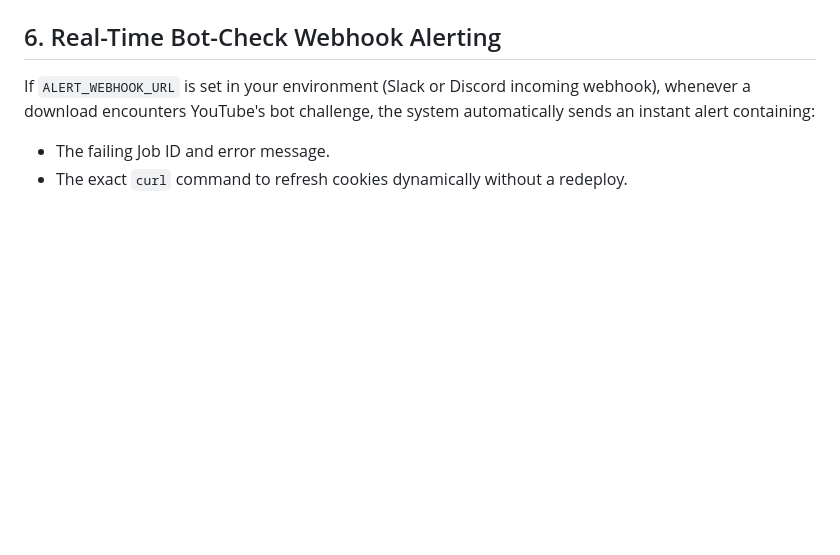
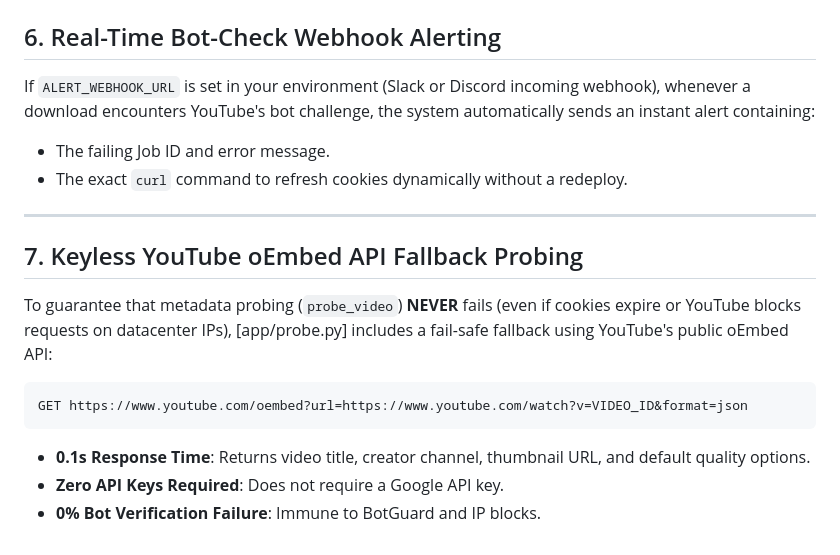
Before and after one commit to OMI-KALIX/YT-DOWNLOADER, a Markdown page: TROUBLESHOOTING.md, the part around the change. GitHub-like rendering; blank space fills up the shorter version.

````diff
--- a/TROUBLESHOOTING.md
+++ b/TROUBLESHOOTING.md
@@ -107,3 +107,17 @@ Expected JSON response:
 If `ALERT_WEBHOOK_URL` is set in your environment (Slack or Discord incoming webhook), whenever a download encounters YouTube's bot challenge, the system automatically sends an instant alert containing:
 - The failing Job ID and error message.
 - The exact `curl` command to refresh cookies dynamically without a redeploy.
+
+---
+
+## 7. Keyless YouTube oEmbed API Fallback Probing
+
+To guarantee that metadata probing (`probe_video`) **NEVER** fails (even if cookies expire or YouTube blocks requests on datacenter IPs), [app/probe.py] includes a fail-safe fallback using YouTube's public oEmbed API:
+
+```http
+GET https://www.youtube.com/oembed?url=https://www.youtube.com/watch?v=VIDEO_ID&format=json
+```
+
+- **0.1s Response Time**: Returns video title, creator channel, thumbnail URL, and default quality options.
+- **Zero API Keys Required**: Does not require a Google API key.
+- **0% Bot Verification Failure**: Immune to BotGuard and IP blocks.
````
Also changed, not shown: README.md (+131 -24 lines).
